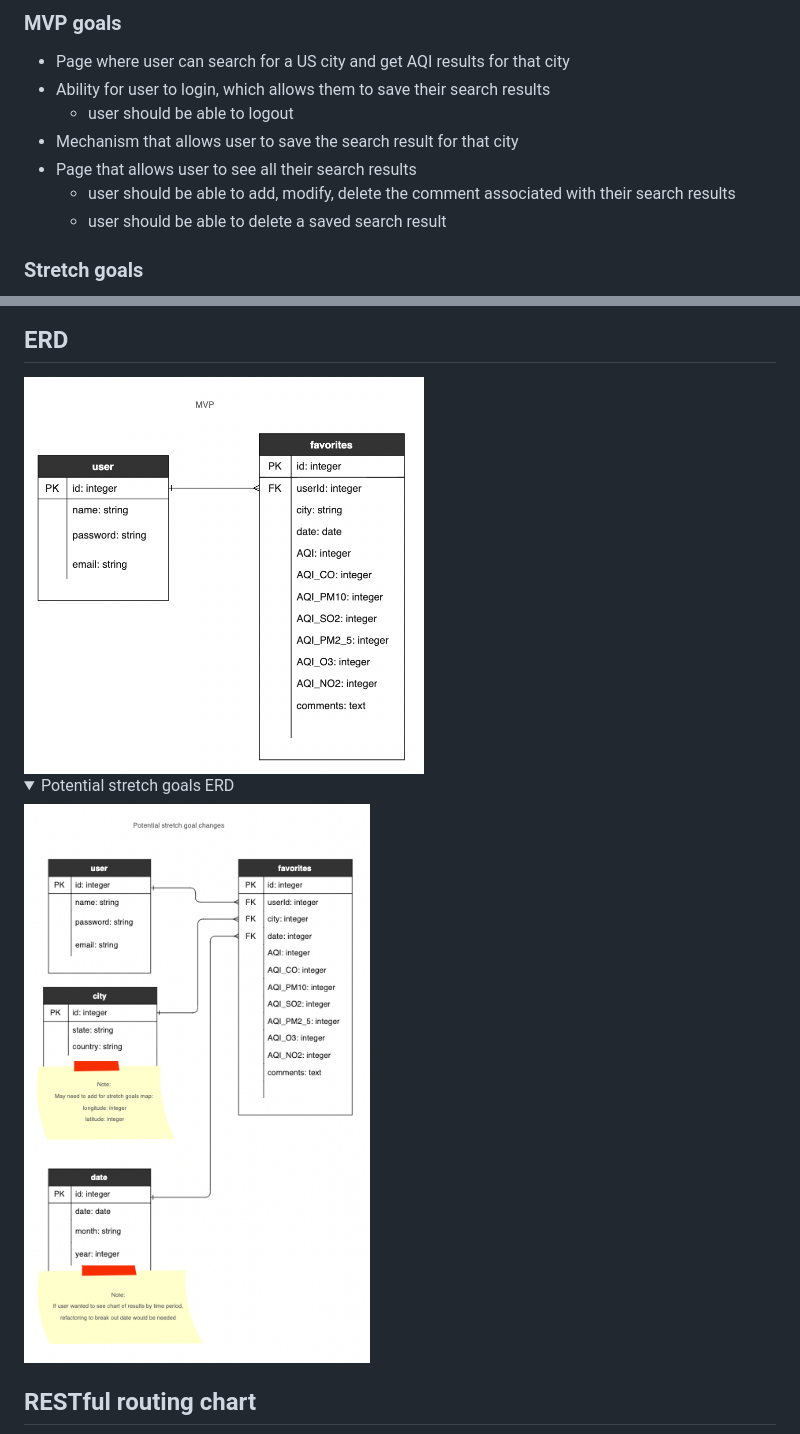
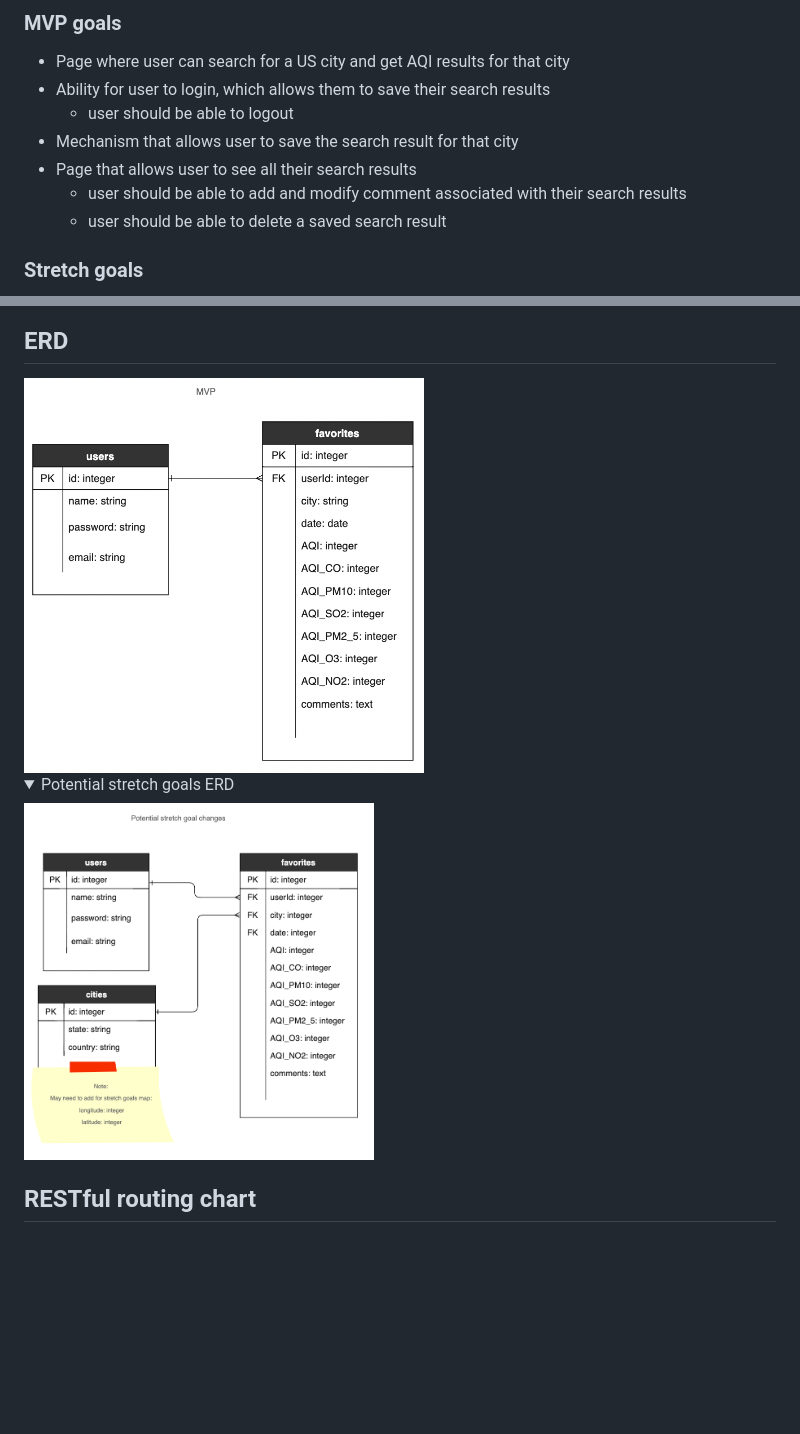
Before and after one commit to nancyd333/project2, a Markdown page: README.md, 2 parts joined by grey strips. Rendered like a GitHub page; pictures changed too: img/erd_mvp.png, img/erd_stretch.png; folded sections open; blank space fills up the shorter version.

```diff
--- a/README.md
+++ b/README.md
@@ -52,7 +52,7 @@ source: [Environment Protection Agency - AQI brochure](https://www.airnow.gov/si
     - user should be able to logout
 - Mechanism that allows user to save the search result for that city
 - Page that allows user to see all their search results
-    - user should be able to add, modify, delete the comment associated with their search results
+    - user should be able to add and modify comment associated with their search results
     - user should be able to delete a saved search result
 
 ### Stretch goals
@@ -78,7 +78,7 @@ source: [Environment Protection Agency - AQI brochure](https://www.airnow.gov/si
 <details>
 <summary>Potential stretch goals ERD</summary>
 
-<img src="./img/erd_stretch.png" width="350" height="500" />
+<img src="./img/erd_stretch.png" width="350" height="400" />
 </details>
 
 ## RESTful routing chart
```
Also changed, not shown: 3 other files.
